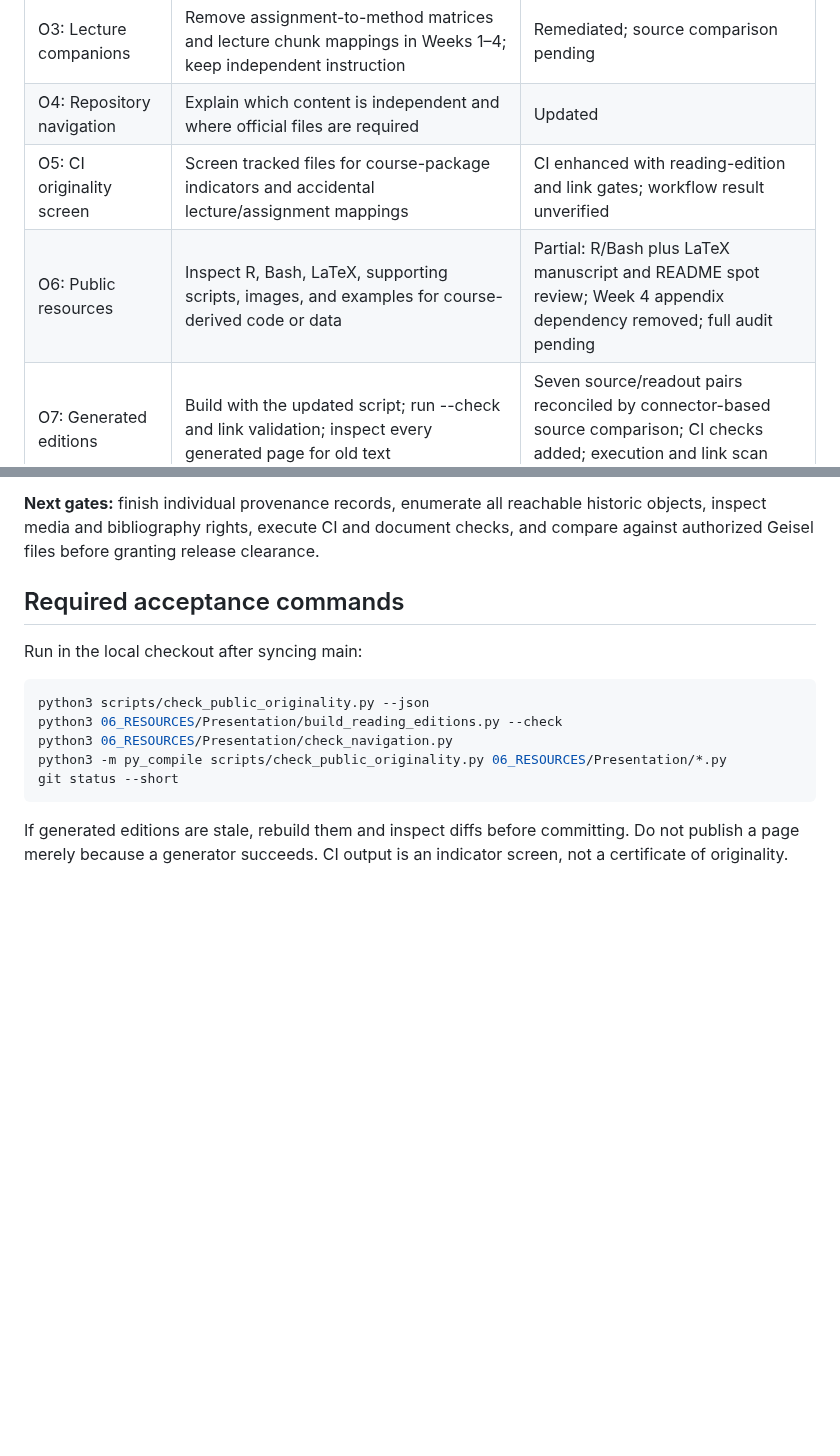
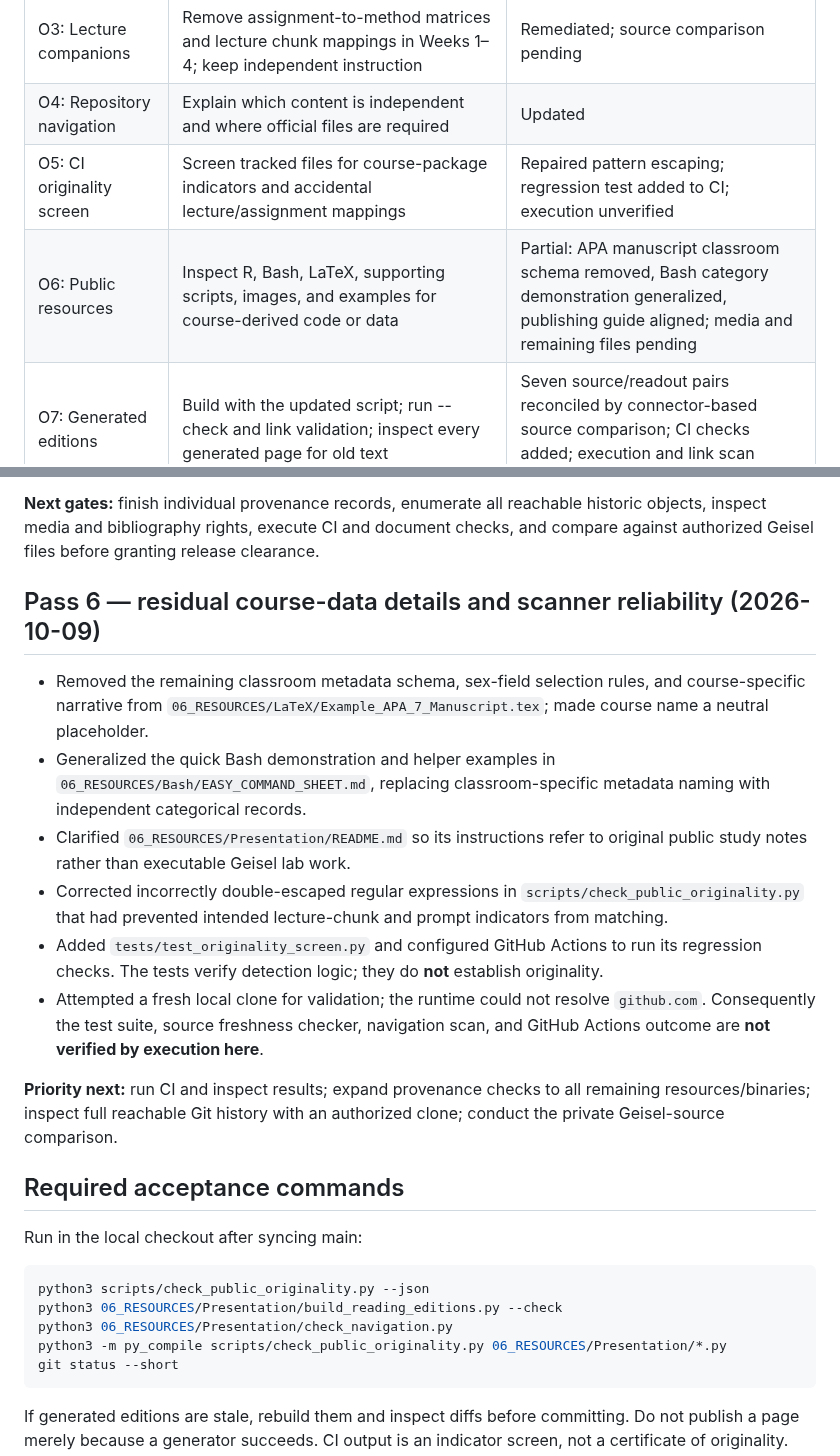
Before and after one commit to pskeffington/Dartmouth.HSE.Public, a Markdown page: ORIGINALITY_ROADMAP.md, 2 parts joined by grey strips. Drawn GitHub-style; blank space fills up the shorter version.

Commit message:
Record Pass 6 content remediation and unverified CI regression gate

```diff
--- a/ORIGINALITY_ROADMAP.md
+++ b/ORIGINALITY_ROADMAP.md
@@ -16,8 +16,8 @@ The public repository may explain general methods using independently written co
 | O2: Lecture-reference boundary | Remove source-code transcriptions, chunk-number mapping, and regenerated lecture excerpts in Weeks 2–3 | Remediated; verify against restricted originals |
 | O3: Lecture companions | Remove assignment-to-method matrices and lecture chunk mappings in Weeks 1–4; keep independent instruction | Remediated; source comparison pending |
 | O4: Repository navigation | Explain which content is independent and where official files are required | Updated |
-| O5: CI originality screen | Screen tracked files for course-package indicators and accidental lecture/assignment mappings | CI enhanced with reading-edition and link gates; workflow result unverified |
-| O6: Public resources | Inspect R, Bash, LaTeX, supporting scripts, images, and examples for course-derived code or data | Partial: R/Bash plus LaTeX manuscript and README spot review; Week 4 appendix dependency removed; full audit pending |
+| O5: CI originality screen | Screen tracked files for course-package indicators and accidental lecture/assignment mappings | Repaired pattern escaping; regression test added to CI; execution unverified |
+| O6: Public resources | Inspect R, Bash, LaTeX, supporting scripts, images, and examples for course-derived code or data | Partial: APA manuscript classroom schema removed, Bash category demonstration generalized, publishing guide aligned; media and remaining files pending |
 | O7: Generated editions | Build with the updated script; run --check and link validation; inspect every generated page for old text | Seven source/readout pairs reconciled by connector-based source comparison; CI checks added; execution and link scan unverified |
 | O8: Provenance ledger | Record origin, license, reviewer, and release decision for every nontrivial public artifact | Initial provisional register created; individual file verification and approvals pending |
 | O9: Git history exposure | Inspect historical commits/branches/releases for previously published instructor or assessed material | Historical exposure confirmed in commit 3132a04; targeted report written; exhaustive history and remediation decision pending |
@@ -45,6 +45,17 @@ The public repository may explain general methods using independently written co
 
 **Next gates:** finish individual provenance records, enumerate all reachable historic objects, inspect media and bibliography rights, execute CI and document checks, and compare against authorized Geisel files before granting release clearance.
 
+## Pass 6 — residual course-data details and scanner reliability (2026-10-09)
+
+- Removed the remaining classroom metadata schema, sex-field selection rules, and course-specific narrative from `06_RESOURCES/LaTeX/Example_APA_7_Manuscript.tex`; made course name a neutral placeholder.
+- Generalized the quick Bash demonstration and helper examples in `06_RESOURCES/Bash/EASY_COMMAND_SHEET.md`, replacing classroom-specific metadata naming with independent categorical records.
+- Clarified `06_RESOURCES/Presentation/README.md` so its instructions refer to original public study notes rather than executable Geisel lab work.
+- Corrected incorrectly double-escaped regular expressions in `scripts/check_public_originality.py` that had prevented intended lecture-chunk and prompt indicators from matching.
+- Added `tests/test_originality_screen.py` and configured GitHub Actions to run its regression checks. The tests verify detection logic; they do **not** establish originality.
+- Attempted a fresh local clone for validation; the runtime could not resolve `github.com`. Consequently the test suite, source freshness checker, navigation scan, and GitHub Actions outcome are **not verified by execution here**.
+
+**Priority next:** run CI and inspect results; expand provenance checks to all remaining resources/binaries; inspect full reachable Git history with an authorized clone; conduct the private Geisel-source comparison.
+
 ## Required acceptance commands
 
 Run in the local checkout after syncing main:
```
